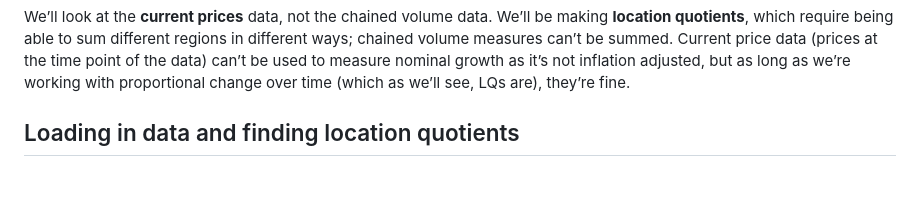
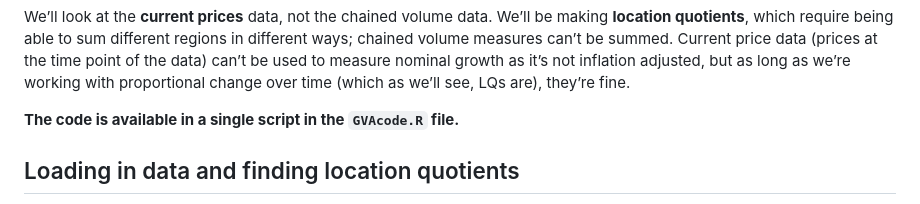
Before and after one commit to DanOlner/regionalGVAbyindustry, a Markdown page: README.md, the part around the change. Rendered like a GitHub page; blank space fills up the shorter version.

Commit message:
GVAcode file added

```diff
--- a/README.md
+++ b/README.md
@@ -29,6 +29,8 @@ summed. Current price data (prices at the time point of the data) can’t
 be used to measure nominal growth as it’s not inflation adjusted, but as
 long as we’re working with proportional change over time (which as we’ll
 see, LQs are), they’re fine.
+
+**The code is available in a single script in the `GVAcode.R` file.**
 
 ## Loading in data and finding location quotients
 
```
